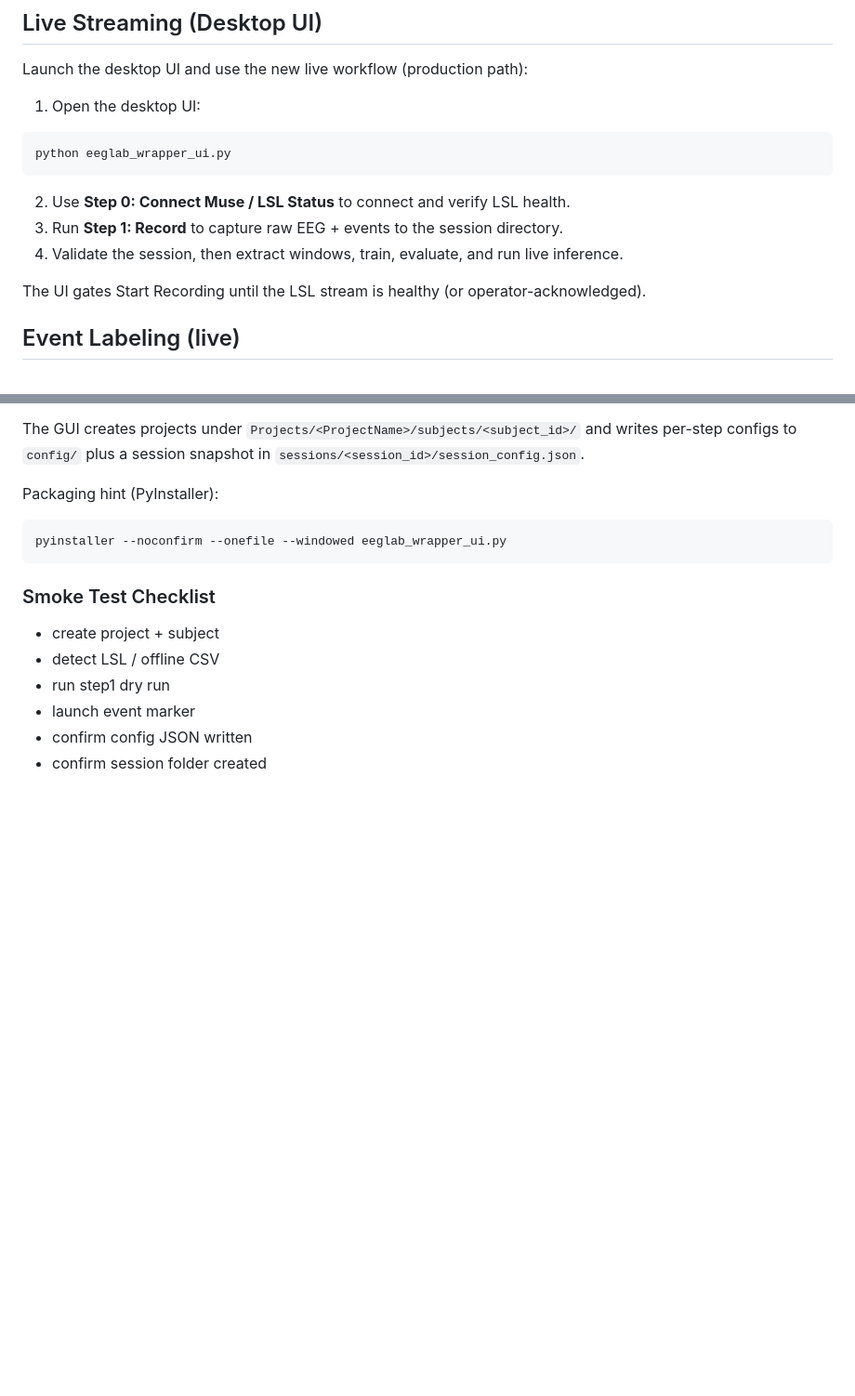
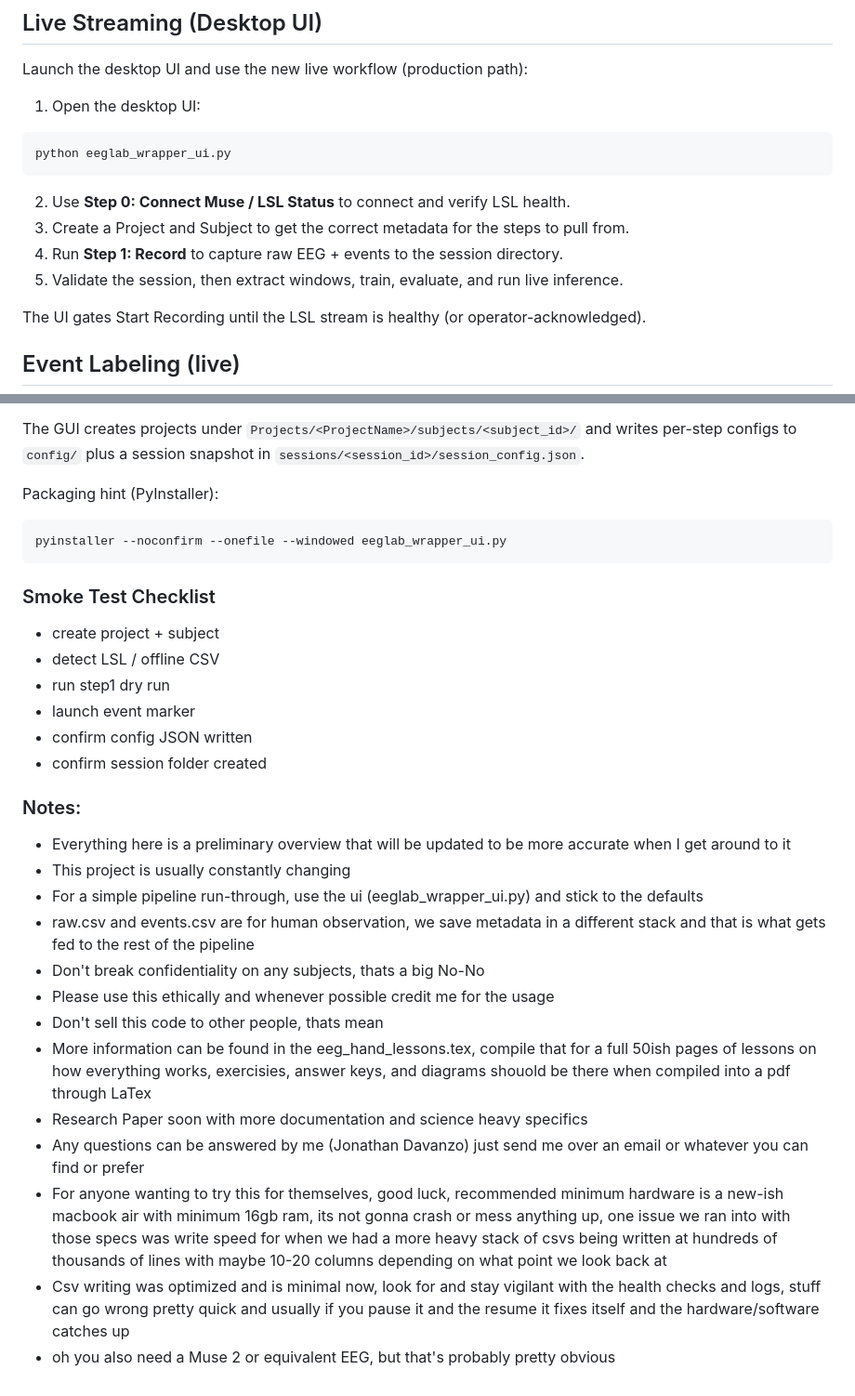
Before and after one commit to JDAppleseed/Individual-Finger-Movement-Identification-From-Muse-2-EEG, a Markdown page: README.md, 2 parts joined by grey strips. Shown at 93% size. Rendered like a GitHub page; blank space fills up the shorter version.

Commit message:
Update README.md
Signed-off-by: Jonathan Davanzo <davanzojonathan@gmail.com>

````diff
--- a/README.md
+++ b/README.md
@@ -114,8 +114,9 @@ Launch the desktop UI and use the new live workflow (production path):
 python eeglab_wrapper_ui.py
 ```
 2) Use **Step 0: Connect Muse / LSL Status** to connect and verify LSL health.
-3) Run **Step 1: Record** to capture raw EEG + events to the session directory.
-4) Validate the session, then extract windows, train, evaluate, and run live inference.
+3) Create a Project and Subject to get the correct metadata for the steps to pull from.
+4) Run **Step 1: Record** to capture raw EEG + events to the session directory.
+5) Validate the session, then extract windows, train, evaluate, and run live inference.
 
 The UI gates Start Recording until the LSL stream is healthy (or operator-acknowledged).
 
@@ -297,3 +298,18 @@ pyinstaller --noconfirm --onefile --windowed eeglab_wrapper_ui.py
 - launch event marker
 - confirm config JSON written
 - confirm session folder created
+
+### Notes:
+- Everything here is a preliminary overview that will be updated to be more accurate when I get around to it
+- This project is usually constantly changing
+- For a simple pipeline run-through, use the ui (eeglab_wrapper_ui.py) and stick to the defaults
+- raw.csv and events.csv are for human observation, we save metadata in a different stack and that is what gets fed to the rest of the pipeline
+- Don't break confidentiality on any subjects, thats a big No-No
+- Please use this ethically and whenever possible credit me for the usage
+- Don't sell this code to other people, thats mean
+- More information can be found in the eeg_hand_lessons.tex, compile that for a full 50ish pages of lessons on how everything works, exercisies, answer keys, and diagrams shouold be there when compiled into a pdf through LaTex
+- Research Paper soon with more documentation and science heavy specifics
+- Any questions can be answered by me (Jonathan Davanzo) just send me over an email or whatever you can find or prefer
+- For anyone wanting to try this for themselves, good luck, recommended minimum hardware is a new-ish macbook air with minimum 16gb ram, its not gonna crash or mess anything up, one issue we ran into with those specs was write speed for when we had a more heavy stack of csvs being written at hundreds of thousands of lines with maybe 10-20 columns depending on what point we look back at
+- Csv writing was optimized and is minimal now, look for and stay vigilant with the health checks and logs, stuff can go wrong pretty quick and usually if you pause it and the resume it fixes itself and the hardware/software catches up
+- oh you also need a Muse 2 or equivalent EEG, but that's probably pretty obvious
````
